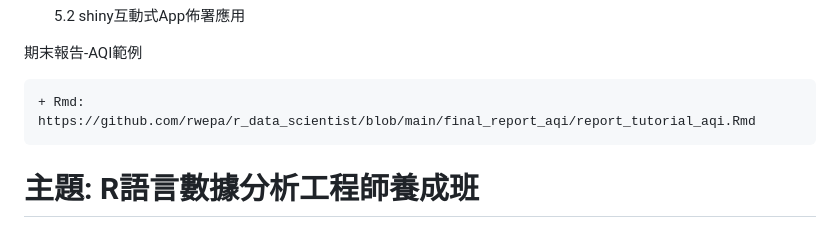
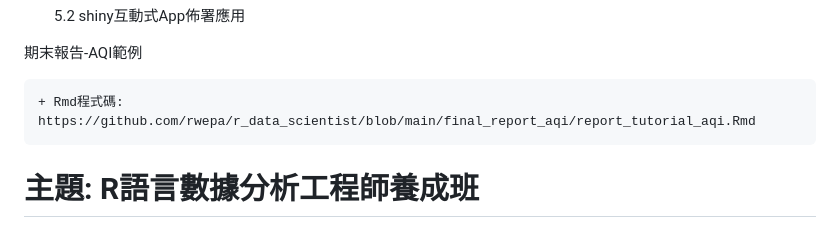
Before and after one commit to rwepa/r_data_scientist, a Markdown page: README.md, the part around the change. Drawn GitHub-style.

```diff
--- a/README.md
+++ b/README.md
@@ -47,7 +47,7 @@
 
 期末報告-AQI範例
 
-    + Rmd: https://github.com/rwepa/r_data_scientist/blob/main/final_report_aqi/report_tutorial_aqi.Rmd
+    + Rmd程式碼: https://github.com/rwepa/r_data_scientist/blob/main/final_report_aqi/report_tutorial_aqi.Rmd
 
 # 主題: R語言數據分析工程師養成班
 # 單位: 華梵⼤學
```
